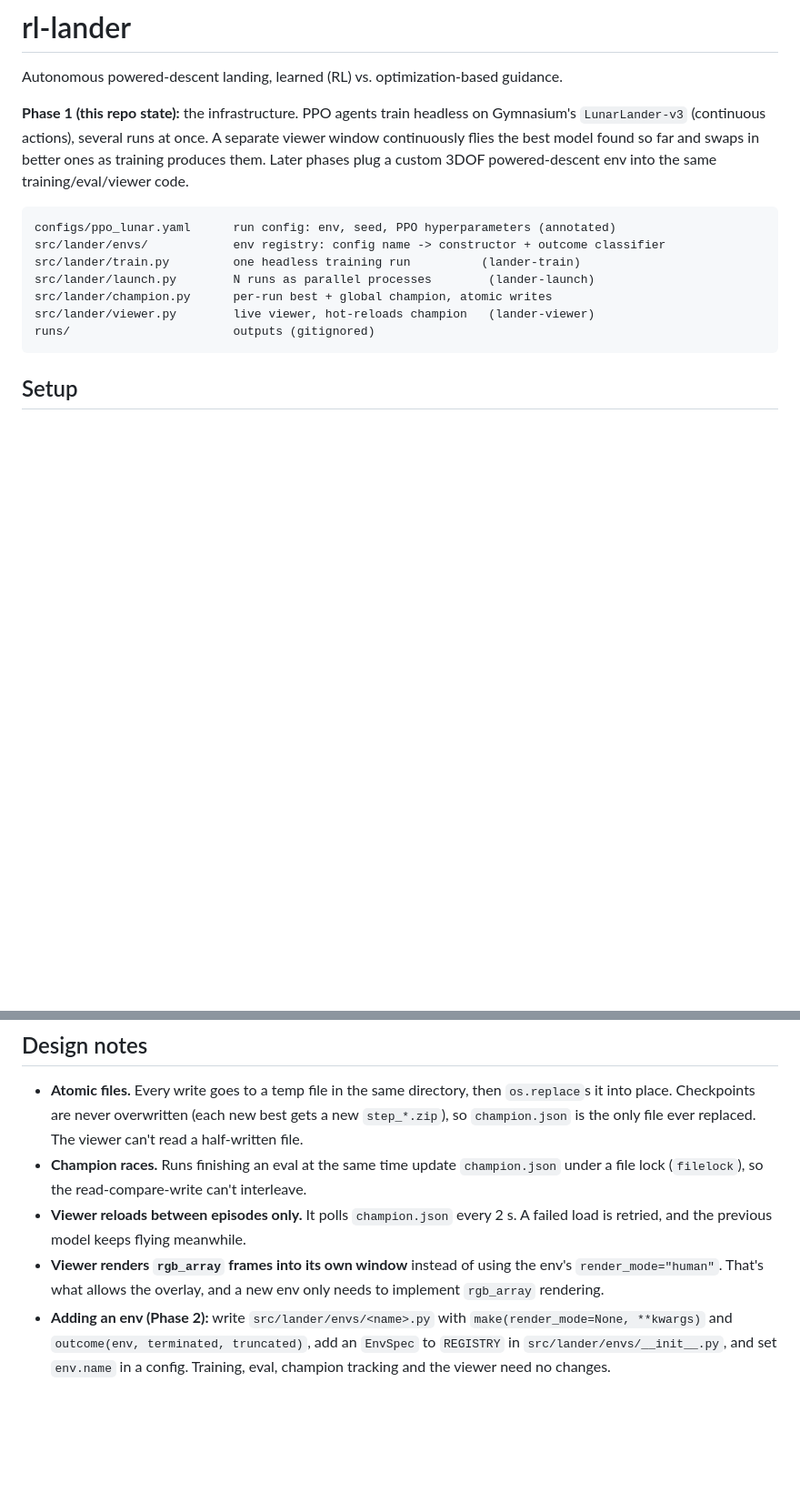
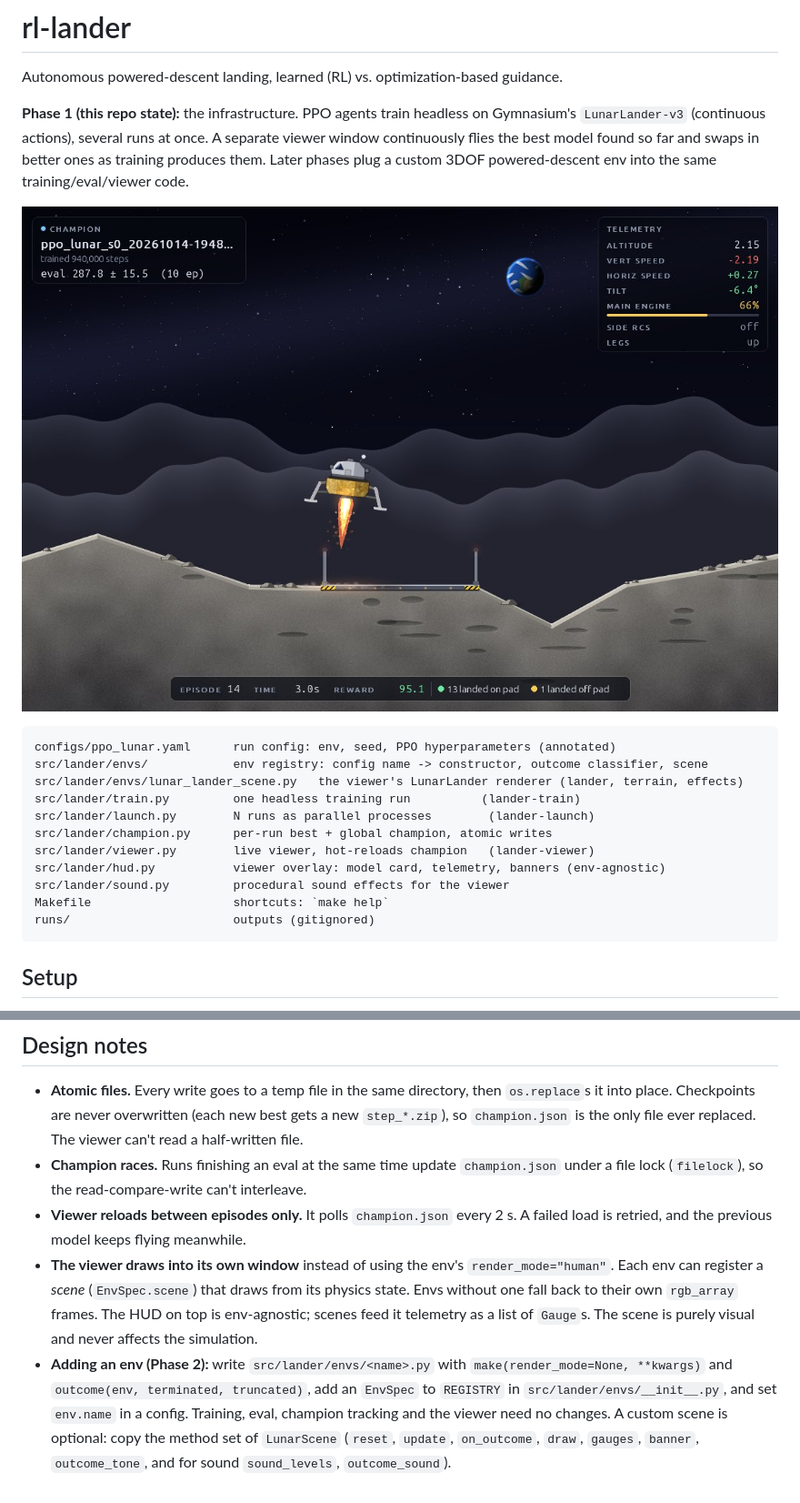
Before and after one commit to felipequiterio/rl-lander, a Markdown page: README.md, 2 parts joined by grey strips. Shown at 91% size. GitHub-like rendering; pictures changed too: docs/viewer.jpg (added); blank space fills up the shorter version.

````diff
--- a/README.md
+++ b/README.md
@@ -8,13 +8,19 @@ viewer window continuously flies the best model found so far and swaps in better
 ones as training produces them. Later phases plug a custom 3DOF powered-descent env
 into the same training/eval/viewer code.
 
+![Viewer: the champion policy on final approach](docs/viewer.jpg)
+
 ```
 configs/ppo_lunar.yaml      run config: env, seed, PPO hyperparameters (annotated)
-src/lander/envs/            env registry: config name -> constructor + outcome classifier
+src/lander/envs/            env registry: config name -> constructor, outcome classifier, scene
+src/lander/envs/lunar_lander_scene.py   the viewer's LunarLander renderer (lander, terrain, effects)
 src/lander/train.py         one headless training run          (lander-train)
 src/lander/launch.py        N runs as parallel processes        (lander-launch)
 src/lander/champion.py      per-run best + global champion, atomic writes
 src/lander/viewer.py        live viewer, hot-reloads champion   (lander-viewer)
+src/lander/hud.py           viewer overlay: model card, telemetry, banners (env-agnostic)
+src/lander/sound.py         procedural sound effects for the viewer
+Makefile                    shortcuts: `make help`
 runs/                       outputs (gitignored)
 ```
 
@@ -179,10 +219,15 @@ Switch to `subproc` if a future env has an expensive `step()`.
   interleave.
 - **Viewer reloads between episodes only.** It polls `champion.json` every 2 s. A
   failed load is retried, and the previous model keeps flying meanwhile.
-- **Viewer renders `rgb_array` frames into its own window** instead of using the
-  env's `render_mode="human"`. That's what allows the overlay, and a new env only
-  needs to implement `rgb_array` rendering.
+- **The viewer draws into its own window** instead of using the env's
+  `render_mode="human"`. Each env can register a *scene* (`EnvSpec.scene`) that draws
+  from its physics state. Envs without one fall back to their own `rgb_array` frames.
+  The HUD on top is env-agnostic; scenes feed it telemetry as a list of `Gauge`s.
+  The scene is purely visual and never affects the simulation.
 - **Adding an env (Phase 2):** write `src/lander/envs/<name>.py` with
   `make(render_mode=None, **kwargs)` and `outcome(env, terminated, truncated)`, add
   an `EnvSpec` to `REGISTRY` in `src/lander/envs/__init__.py`, and set `env.name` in
-  a config. Training, eval, champion tracking and the viewer need no changes.
+  a config. Training, eval, champion tracking and the viewer need no changes. A
+  custom scene is optional: copy the method set of `LunarScene` (`reset`, `update`,
+  `on_outcome`, `draw`, `gauges`, `banner`, `outcome_tone`, and for sound
+  `sound_levels`, `outcome_sound`).
````
Also changed, not shown: other parts of README.md (+43 -9 lines), 7 other files.
